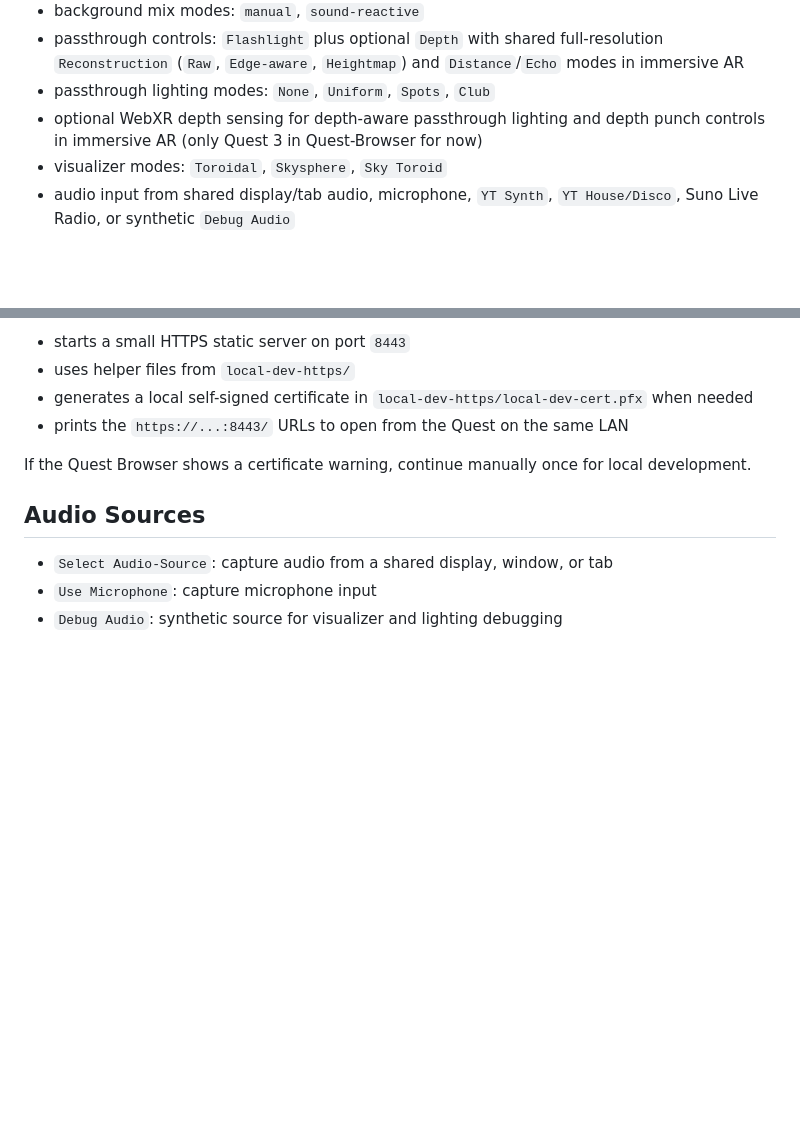
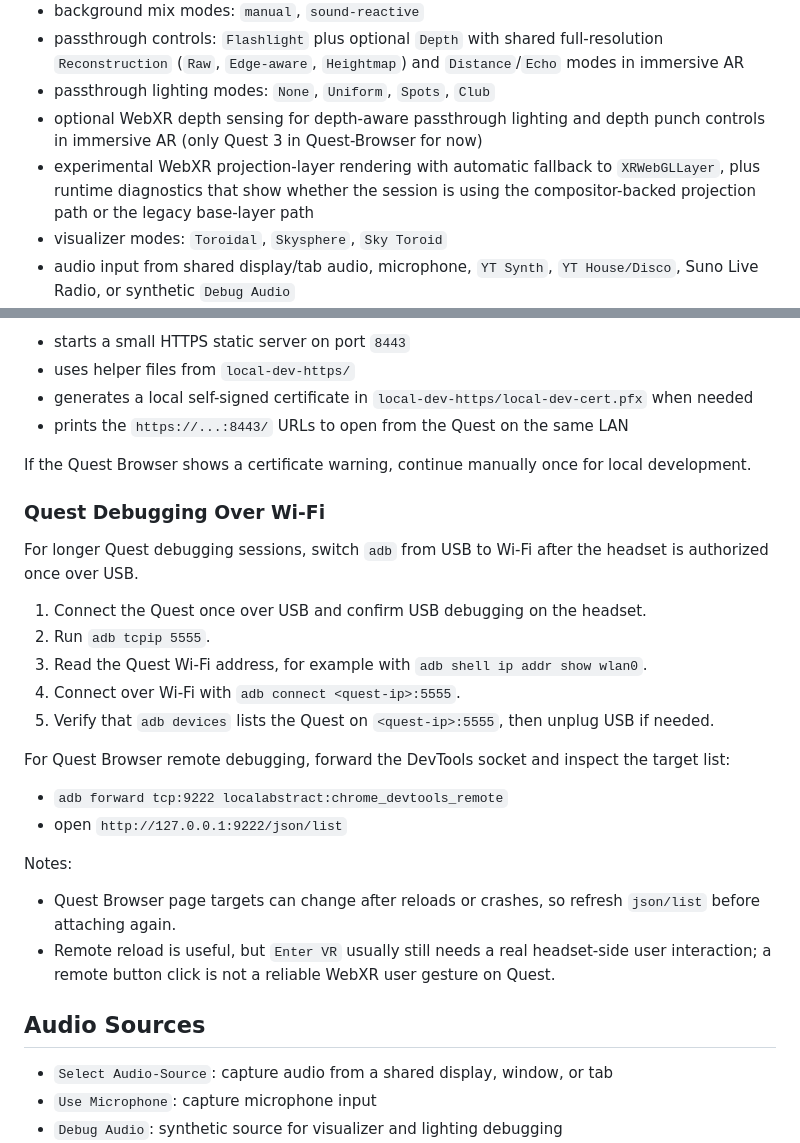
Before and after one commit to phobi82/webxr_butterchurn, a Markdown page: README.md, 2 parts joined by grey strips. Rendered like a GitHub page; blank space fills up the shorter version.

Commit message:
Document Quest Wi-Fi debugging

```diff
--- a/README.md
+++ b/README.md
@@ -33,6 +33,7 @@ Local WebXR prototype built with plain HTML and vanilla JavaScript. The project
 - passthrough controls: `Flashlight` plus optional `Depth` with shared full-resolution `Reconstruction` (`Raw`, `Edge-aware`, `Heightmap`) and `Distance`/`Echo` modes in immersive AR
 - passthrough lighting modes: `None`, `Uniform`, `Spots`, `Club`
 - optional WebXR depth sensing for depth-aware passthrough lighting and depth punch controls in immersive AR (only Quest 3 in Quest-Browser for now)
+- experimental WebXR projection-layer rendering with automatic fallback to `XRWebGLLayer`, plus runtime diagnostics that show whether the session is using the compositor-backed projection path or the legacy base-layer path
 - visualizer modes: `Toroidal`, `Skysphere`, `Sky Toroid`
 - audio input from shared display/tab audio, microphone, `YT Synth`, `YT House/Disco`, Suno Live Radio, or synthetic `Debug Audio`
 - separate [`TestLab.html`](./TestLab.html) page for isolated single-effect lighting tests on desktop and in VR
@@ -95,6 +96,26 @@ That launcher:
 - prints the `https://...:8443/` URLs to open from the Quest on the same LAN
 
 If the Quest Browser shows a certificate warning, continue manually once for local development.
+
+### Quest Debugging Over Wi-Fi
+
+For longer Quest debugging sessions, switch `adb` from USB to Wi-Fi after the headset is authorized once over USB.
+
+1. Connect the Quest once over USB and confirm USB debugging on the headset.
+2. Run `adb tcpip 5555`.
+3. Read the Quest Wi-Fi address, for example with `adb shell ip addr show wlan0`.
+4. Connect over Wi-Fi with `adb connect <quest-ip>:5555`.
+5. Verify that `adb devices` lists the Quest on `<quest-ip>:5555`, then unplug USB if needed.
+
+For Quest Browser remote debugging, forward the DevTools socket and inspect the target list:
+
+- `adb forward tcp:9222 localabstract:chrome_devtools_remote`
+- open `http://127.0.0.1:9222/json/list`
+
+Notes:
+
+- Quest Browser page targets can change after reloads or crashes, so refresh `json/list` before attaching again.
+- Remote reload is useful, but `Enter VR` usually still needs a real headset-side user interaction; a remote button click is not a reliable WebXR user gesture on Quest.
 
 ## Audio Sources
 
```
Also changed, not shown: AGENTS.md (+6 -3 lines), CHANGELOG.md (+5 -0 lines).
